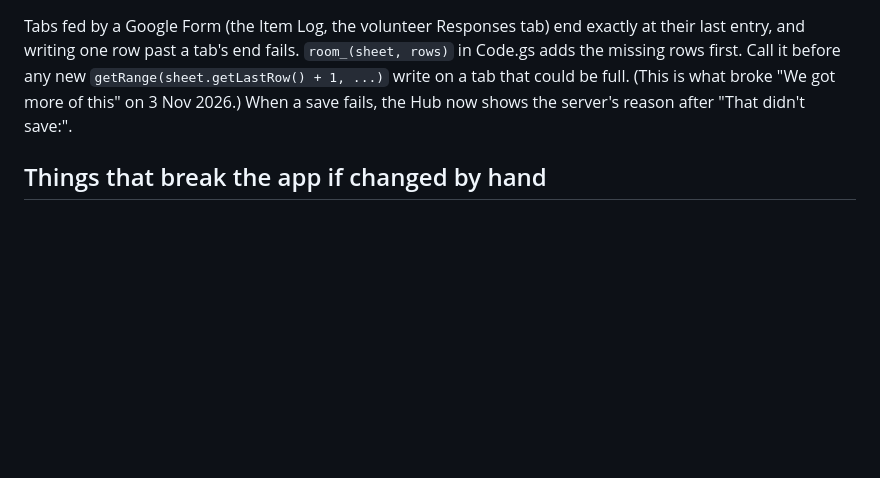
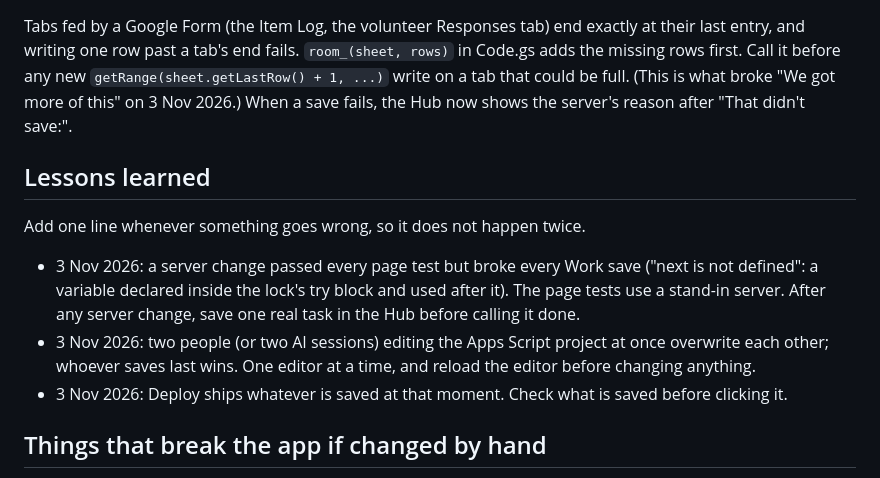
Before and after one commit to thereupmovement/thereupmovement-site, a Markdown page: MAINTAINING.md, the part around the change. GitHub-like rendering; blank space fills up the shorter version.

Commit message:
MAINTAINING: a Lessons learned list (idea from rules_template), starting with tonight's three
Co-Authored-By: Claude Opus 5.5 <noreply@anthropic.com>
Claude-Session: https://claude.ai/code/session_01SvLhZQ4QvgjXq8pbZe5QGV

```diff
--- a/MAINTAINING.md
+++ b/MAINTAINING.md
@@ -240,6 +240,16 @@ row past a tab's end fails. `room_(sheet, rows)` in Code.gs adds the missing row
 `getRange(sheet.getLastRow() + 1, ...)` write on a tab that could be full. (This is what broke "We got more of this"
 on 3 Nov 2026.) When a save fails, the Hub now shows the server's reason after "That didn't save:".
 
+## Lessons learned
+
+Add one line whenever something goes wrong, so it does not happen twice.
+- 3 Nov 2026: a server change passed every page test but broke every Work save ("next is not defined": a variable
+  declared inside the lock's try block and used after it). The page tests use a stand-in server. After any server change,
+  save one real task in the Hub before calling it done.
+- 3 Nov 2026: two people (or two AI sessions) editing the Apps Script project at once overwrite each other; whoever saves
+  last wins. One editor at a time, and reload the editor before changing anything.
+- 3 Nov 2026: Deploy ships whatever is saved at that moment. Check what is saved before clicking it.
+
 ## Things that break the app if changed by hand
 
 - Sheet tab names and column order on the Hub and volunteer sheets: the server finds data by tab name
```
